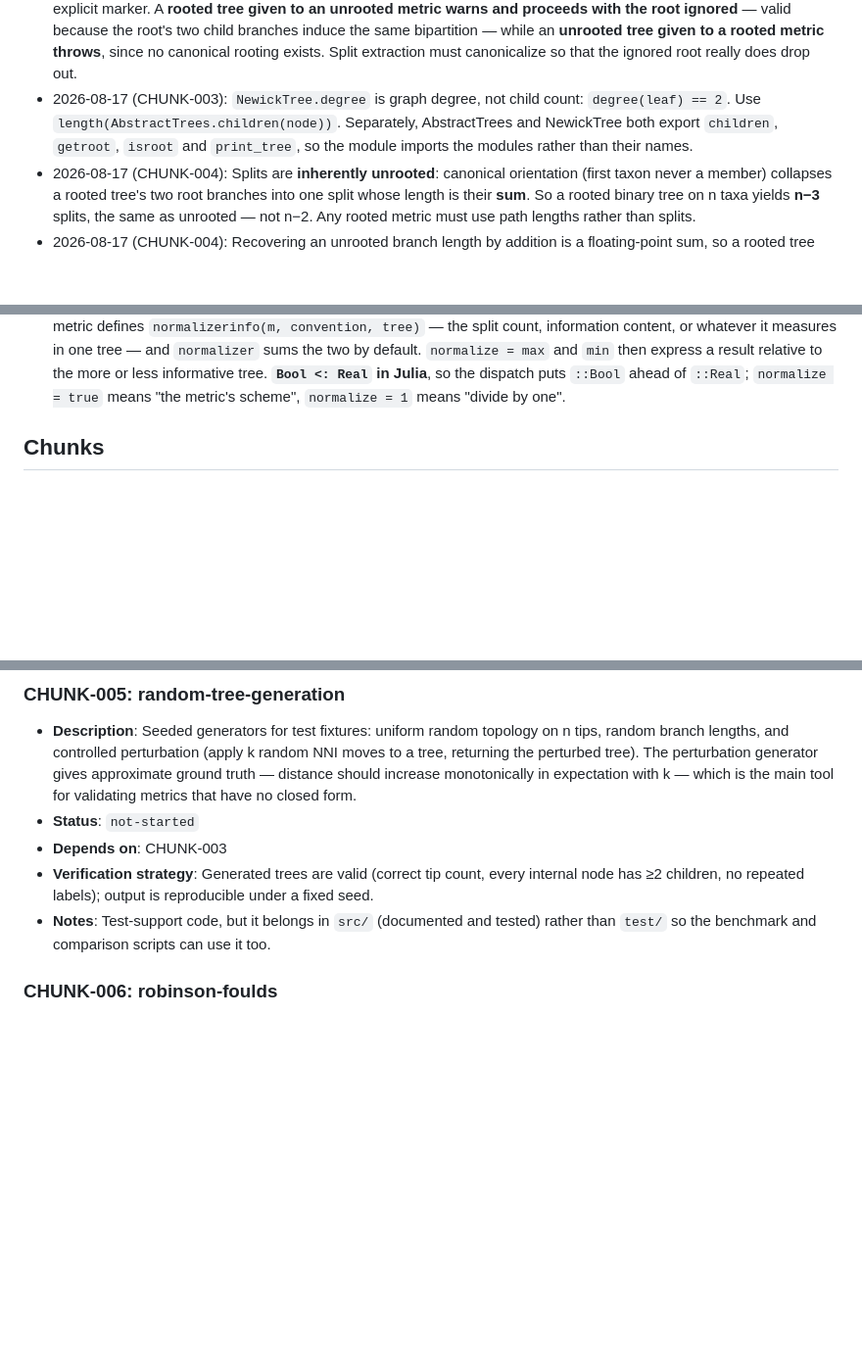
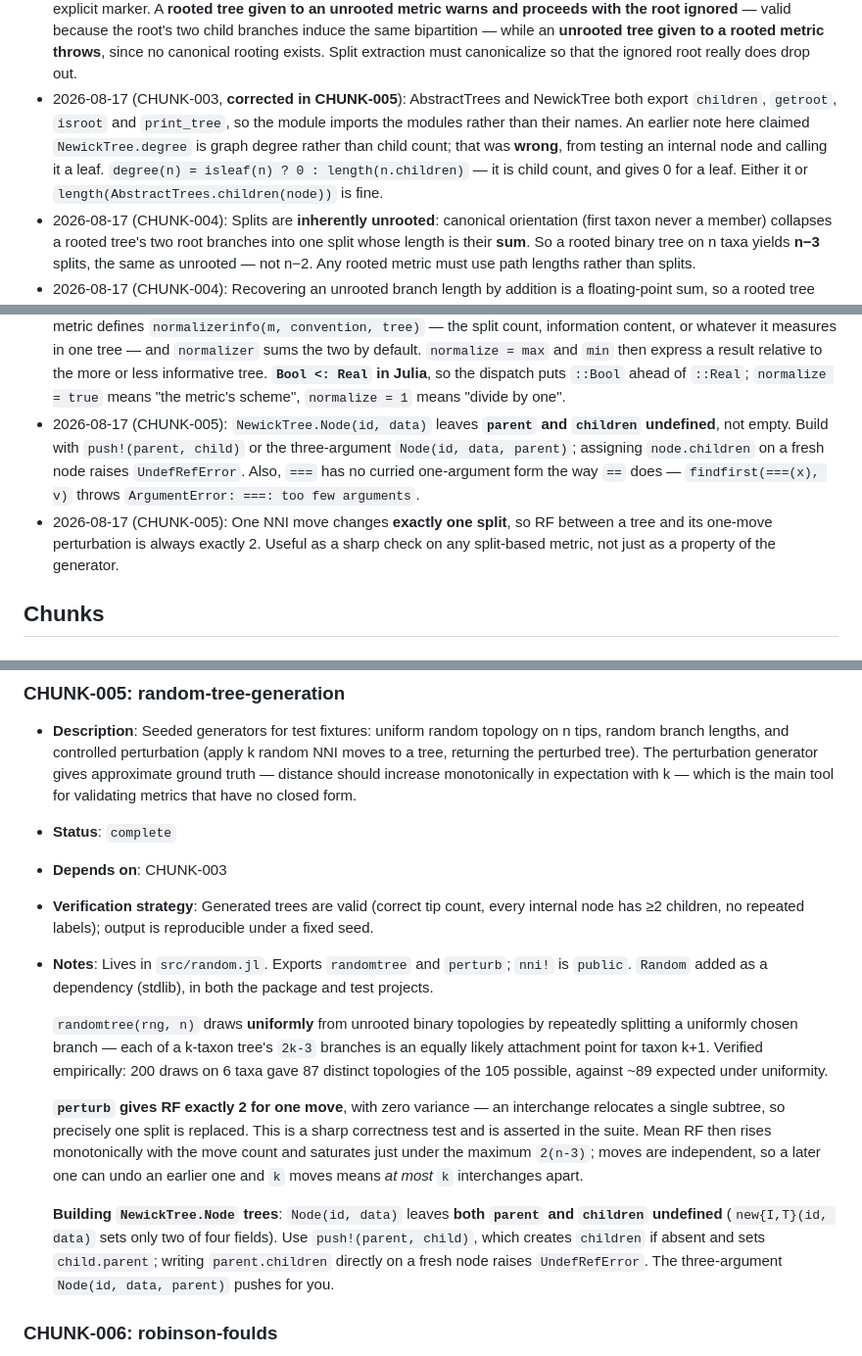
Before and after one commit to cvigilv/PhyloDistances.jl, a Markdown page: ANALYSIS_PLAN.md, 3 parts joined by grey strips. Shown at 98% size. Drawn GitHub-style; blank space fills up the shorter version.

```diff
--- a/ANALYSIS_PLAN.md
+++ b/ANALYSIS_PLAN.md
@@ -196,10 +196,13 @@ Produce these live in the MCP Julia session and let them go when it exits.
   induce the same bipartition — while an **unrooted tree given to a rooted metric throws**,
   since no canonical rooting exists. Split extraction must canonicalize so that the
   ignored root really does drop out.
-- 2026-08-17 (CHUNK-003): `NewickTree.degree` is graph degree, not child count:
-  `degree(leaf) == 2`. Use `length(AbstractTrees.children(node))`. Separately,
-  AbstractTrees and NewickTree both export `children`, `getroot`, `isroot` and
-  `print_tree`, so the module imports the modules rather than their names.
+- 2026-08-17 (CHUNK-003, **corrected in CHUNK-005**): AbstractTrees and NewickTree both
+  export `children`, `getroot`, `isroot` and `print_tree`, so the module imports the
+  modules rather than their names. An earlier note here claimed `NewickTree.degree` is
+  graph degree rather than child count; that was **wrong**, from testing an internal node
+  and calling it a leaf. `degree(n) = isleaf(n) ? 0 : length(n.children)` — it is child
+  count, and gives 0 for a leaf. Either it or `length(AbstractTrees.children(node))` is
+  fine.
 - 2026-08-17 (CHUNK-004): Splits are **inherently unrooted**: canonical orientation (first
   taxon never a member) collapses a rooted tree's two root branches into one split whose
   length is their **sum**. So a rooted binary tree on n taxa yields **n−3** splits, the same
@@ -225,6 +228,14 @@ Produce these live in the MCP Julia session and let them go when it exits.
   relative to the more or less informative tree. **`Bool <: Real` in Julia**, so the
   dispatch puts `::Bool` ahead of `::Real`; `normalize = true` means "the metric's scheme",
   `normalize = 1` means "divide by one".
+- 2026-08-17 (CHUNK-005): `NewickTree.Node(id, data)` leaves **`parent` and `children`
+  undefined**, not empty. Build with `push!(parent, child)` or the three-argument
+  `Node(id, data, parent)`; assigning `node.children` on a fresh node raises
+  `UndefRefError`. Also, `===` has no curried one-argument form the way `==` does —
+  `findfirst(===(x), v)` throws `ArgumentError: ===: too few arguments`.
+- 2026-08-17 (CHUNK-005): One NNI move changes **exactly one split**, so RF between a tree
+  and its one-move perturbation is always exactly 2. Useful as a sharp check on any
+  split-based metric, not just as a property of the generator.
 
 ## Chunks
 
@@ -407,12 +418,29 @@ Produce these live in the MCP Julia session and let them go when it exits.
   returning the perturbed tree). The perturbation generator gives approximate ground truth
   — distance should increase monotonically in expectation with k — which is the main tool
   for validating metrics that have no closed form.
-- **Status**: `not-started`
+- **Status**: `complete`
 - **Depends on**: CHUNK-003
 - **Verification strategy**: Generated trees are valid (correct tip count, every internal
   node has ≥2 children, no repeated labels); output is reproducible under a fixed seed.
-- **Notes**: Test-support code, but it belongs in `src/` (documented and tested) rather
-  than `test/` so the benchmark and comparison scripts can use it too.
+- **Notes**: Lives in `src/random.jl`. Exports `randomtree` and `perturb`; `nni!` is
+  `public`. `Random` added as a dependency (stdlib), in both the package and test projects.
+
+  `randomtree(rng, n)` draws **uniformly** from unrooted binary topologies by repeatedly
+  splitting a uniformly chosen branch — each of a k-taxon tree's `2k-3` branches is an
+  equally likely attachment point for taxon k+1. Verified empirically: 200 draws on 6 taxa
+  gave 87 distinct topologies of the 105 possible, against ~89 expected under uniformity.
+
+  **`perturb` gives RF exactly 2 for one move**, with zero variance — an interchange
+  relocates a single subtree, so precisely one split is replaced. This is a sharp
+  correctness test and is asserted in the suite. Mean RF then rises monotonically with the
+  move count and saturates just under the maximum `2(n-3)`; moves are independent, so a
+  later one can undo an earlier one and `k` moves means *at most* `k` interchanges apart.
+
+  **Building `NewickTree.Node` trees**: `Node(id, data)` leaves **both `parent` and
+  `children` undefined** (`new{I,T}(id, data)` sets only two of four fields). Use
+  `push!(parent, child)`, which creates `children` if absent and sets `child.parent`;
+  writing `parent.children` directly on a fresh node raises `UndefRefError`. The
+  three-argument `Node(id, data, parent)` pushes for you.
 
 ### CHUNK-006: robinson-foulds
 - **Description**: Robinson-Foulds distance (symmetric difference of non-trivial split
```
Also changed, not shown: other parts of ANALYSIS_PLAN.md (+1 -0 lines), ANALYSIS_SESSION.md (+61 -90 lines).
